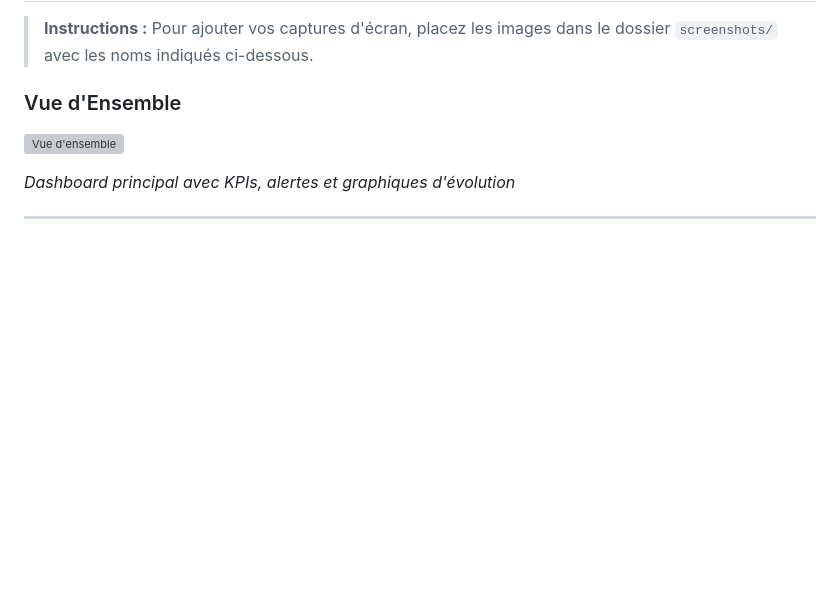
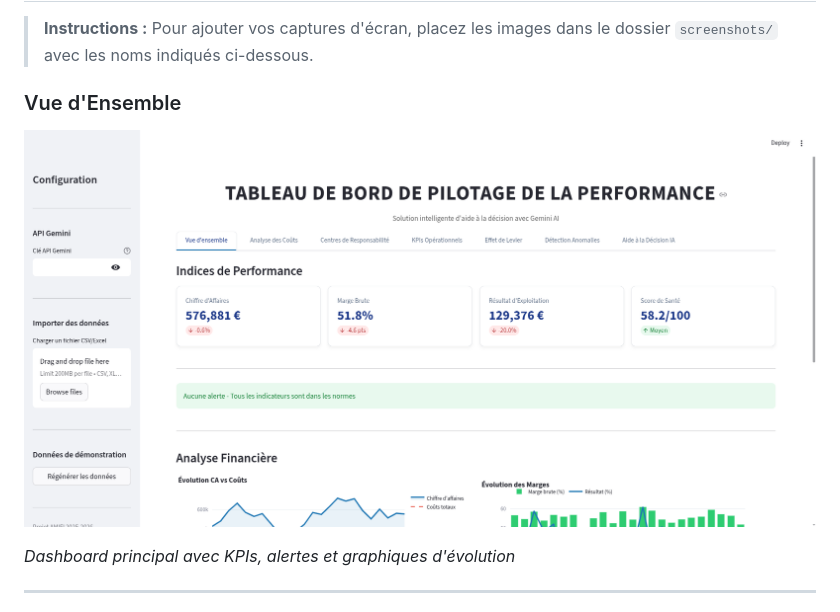
Before and after one commit to AbdrrahimDahmani/SmartDash, a Markdown page: README.md, the part around the change. Drawn GitHub-style; pictures changed too: images/image.png (added); blank space fills up the shorter version; grey boxes are pictures that could not be loaded.

```diff
--- a/README.md
+++ b/README.md
@@ -255,7 +255,7 @@ Assistant IA spécialisé en contrôle de gestion :
 
 ### Vue d'Ensemble
 
-![Vue d'ensemble](screenshots/01_vue_ensemble.png)
+![alt text](images/image.png)
 
 _Dashboard principal avec KPIs, alertes et graphiques d'évolution_
 
```
Also changed, not shown: 1 other file.
